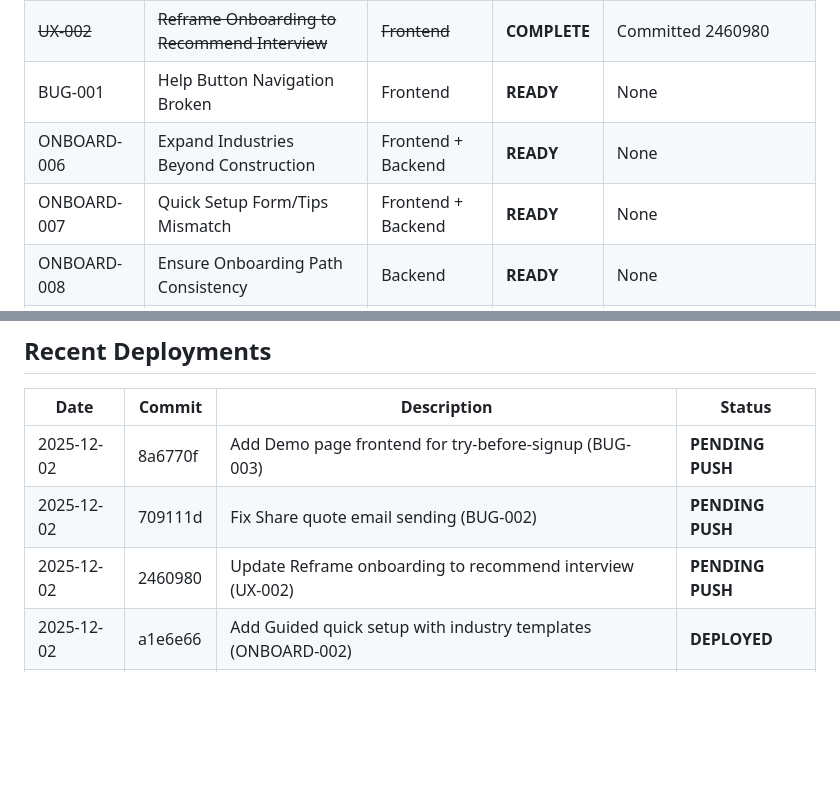
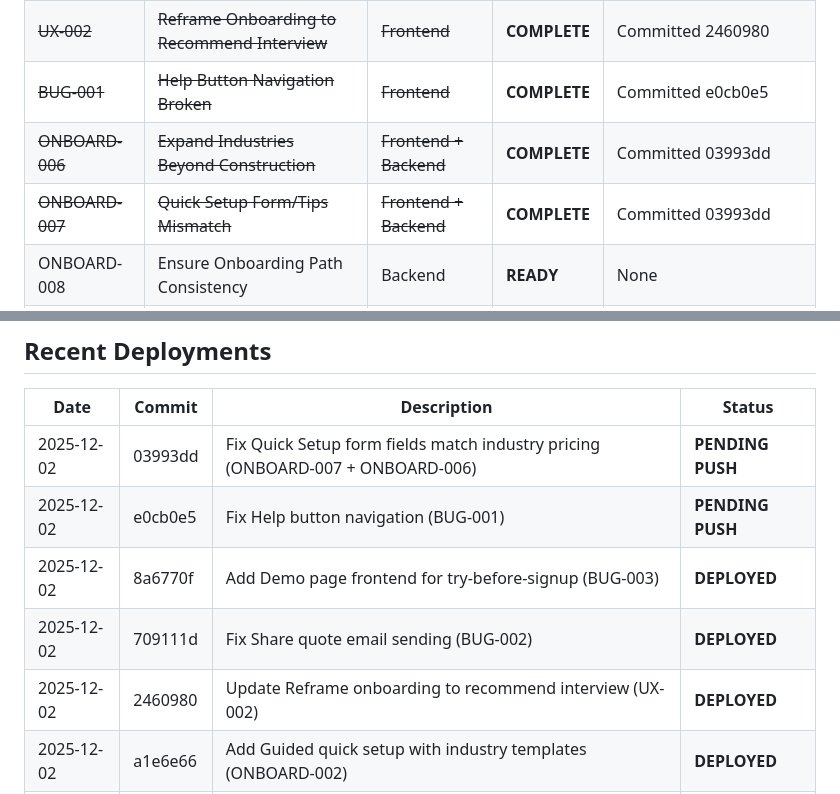
Before and after one commit to eddiesanjuan/quotedIT, a Markdown page: ENGINEERING_STATE.md, 2 parts joined by grey strips. Rendered like a GitHub page; blank space fills up the shorter version.

```diff
--- a/ENGINEERING_STATE.md
+++ b/ENGINEERING_STATE.md
@@ -63,9 +63,9 @@
 | ~~BUG-002~~ | ~~Share Quote Email Fails to Send~~ | ~~Backend~~ | **COMPLETE** | Committed 709111d |
 | ~~BUG-003~~ | ~~Demo Page Frontend Missing~~ | ~~Frontend~~ | **COMPLETE** | Committed 8a6770f |
 | ~~UX-002~~ | ~~Reframe Onboarding to Recommend Interview~~ | ~~Frontend~~ | **COMPLETE** | Committed 2460980 |
-| BUG-001 | Help Button Navigation Broken | Frontend | **READY** | None |
-| ONBOARD-006 | Expand Industries Beyond Construction | Frontend + Backend | **READY** | None |
-| ONBOARD-007 | Quick Setup Form/Tips Mismatch | Frontend + Backend | **READY** | None |
+| ~~BUG-001~~ | ~~Help Button Navigation Broken~~ | ~~Frontend~~ | **COMPLETE** | Committed e0cb0e5 |
+| ~~ONBOARD-006~~ | ~~Expand Industries Beyond Construction~~ | ~~Frontend + Backend~~ | **COMPLETE** | Committed 03993dd |
+| ~~ONBOARD-007~~ | ~~Quick Setup Form/Tips Mismatch~~ | ~~Frontend + Backend~~ | **COMPLETE** | Committed 03993dd |
 | ONBOARD-008 | Ensure Onboarding Path Consistency | Backend | **READY** | None |
 | UX-003 | Improve Landing Page Headline | Frontend | **READY** | None |
 | UX-004 | Add Product Demo Animation to Landing Page | Frontend | **READY** | None |
@@ -1056,9 +1056,11 @@ GET /api/billing/plans - Available pricing (public)
 
 | Date | Commit | Description | Status |
 |------|--------|-------------|--------|
-| 2025-12-02 | 8a6770f | Add Demo page frontend for try-before-signup (BUG-003) | **PENDING PUSH** |
-| 2025-12-02 | 709111d | Fix Share quote email sending (BUG-002) | **PENDING PUSH** |
-| 2025-12-02 | 2460980 | Update Reframe onboarding to recommend interview (UX-002) | **PENDING PUSH** |
+| 2025-12-02 | 03993dd | Fix Quick Setup form fields match industry pricing (ONBOARD-007 + ONBOARD-006) | **PENDING PUSH** |
+| 2025-12-02 | e0cb0e5 | Fix Help button navigation (BUG-001) | **PENDING PUSH** |
+| 2025-12-02 | 8a6770f | Add Demo page frontend for try-before-signup (BUG-003) | **DEPLOYED** |
+| 2025-12-02 | 709111d | Fix Share quote email sending (BUG-002) | **DEPLOYED** |
+| 2025-12-02 | 2460980 | Update Reframe onboarding to recommend interview (UX-002) | **DEPLOYED** |
 | 2025-12-02 | a1e6e66 | Add Guided quick setup with industry templates (ONBOARD-002) | **DEPLOYED** |
 | 2025-12-02 | c6b266a | Fix Mobile responsiveness across all pages (INFRA-002) | **DEPLOYED** |
 | 2025-12-02 | a7b12c2 | Add Pricing Brain global settings editor (FEAT-003) | **DEPLOYED** |
```
Also changed, not shown: ACTION_LOG.md (+5 -1 lines).
